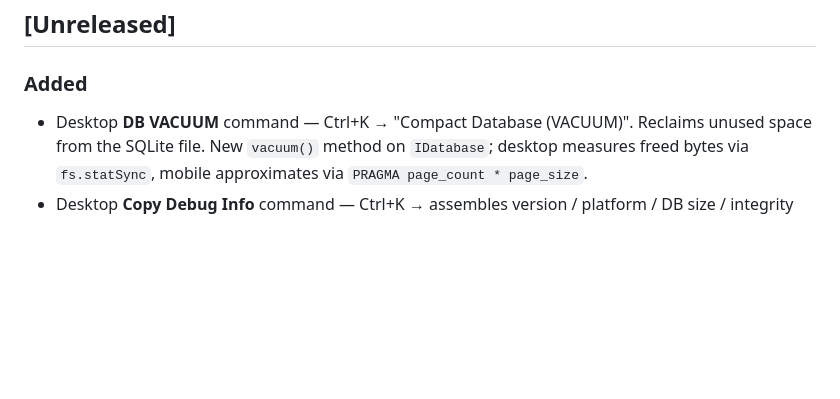
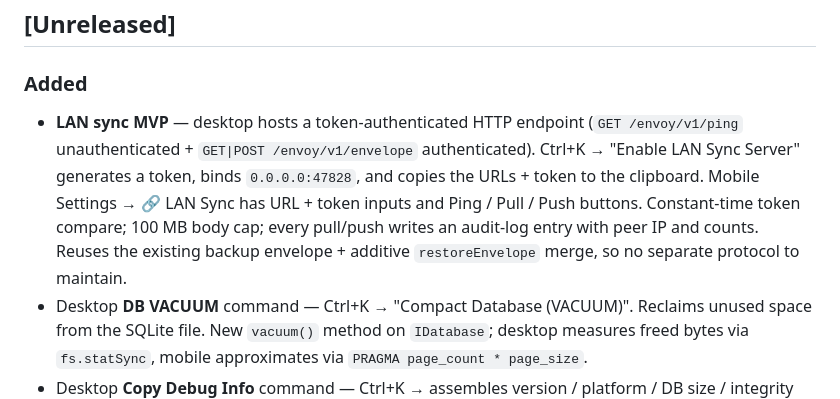
Before and after one commit to shamil3ilm/envoy, a Markdown page: CHANGELOG.md, the part around the change. GitHub-like rendering; blank space fills up the shorter version.

Commit message:
docs: changelog LAN sync MVP

```diff
--- a/CHANGELOG.md
+++ b/CHANGELOG.md
@@ -6,6 +6,15 @@ Format: [Keep a Changelog](https://keepachangelog.com/en/1.1.0/). Versioning: [S
 ## [Unreleased]
 
 ### Added
+- **LAN sync MVP** — desktop hosts a token-authenticated HTTP endpoint
+  (`GET /envoy/v1/ping` unauthenticated + `GET|POST /envoy/v1/envelope`
+  authenticated). Ctrl+K → "Enable LAN Sync Server" generates a token,
+  binds `0.0.0.0:47828`, and copies the URLs + token to the clipboard.
+  Mobile Settings → 🔗 LAN Sync has URL + token inputs and Ping / Pull /
+  Push buttons. Constant-time token compare; 100 MB body cap; every
+  pull/push writes an audit-log entry with peer IP and counts. Reuses
+  the existing backup envelope + additive `restoreEnvelope` merge, so
+  no separate protocol to maintain.
 - Desktop **DB VACUUM** command — Ctrl+K → "Compact Database (VACUUM)".
   Reclaims unused space from the SQLite file. New `vacuum()` method on
   `IDatabase`; desktop measures freed bytes via `fs.statSync`, mobile
```
